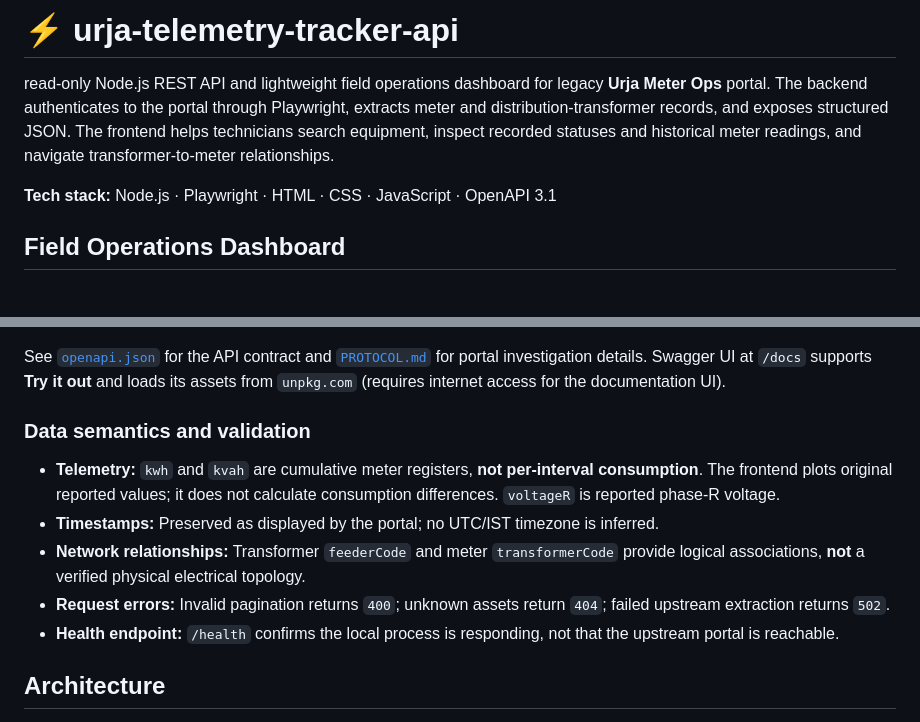
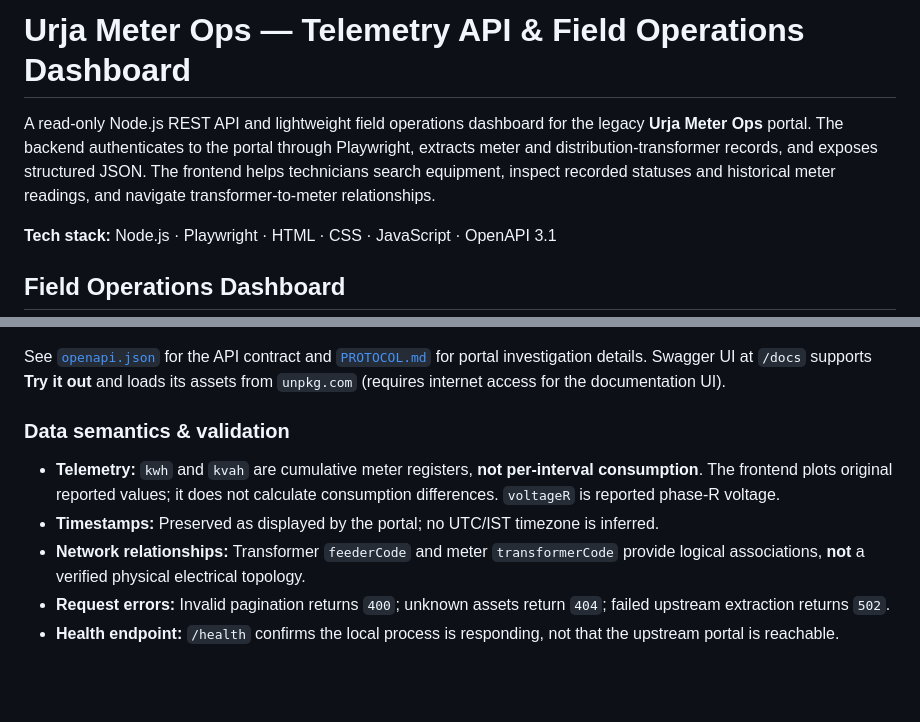
Before and after one commit to aniruddhac99/urja-telemetry-tracker-api, a Markdown page: README.md, 2 parts joined by grey strips. Rendered like a GitHub page; blank space fills up the shorter version.

```diff
--- a/README.md
+++ b/README.md
@@ -1,6 +1,6 @@
-# ⚡ urja-telemetry-tracker-api
+# Urja Meter Ops — Telemetry API & Field Operations Dashboard
 
-read-only Node.js REST API and lightweight field operations dashboard for legacy **Urja Meter Ops** portal. The backend authenticates to the portal through Playwright, extracts meter and distribution-transformer records, and exposes structured JSON. The frontend helps technicians search equipment, inspect recorded statuses and historical meter readings, and navigate transformer-to-meter relationships.
+A read-only Node.js REST API and lightweight field operations dashboard for the legacy **Urja Meter Ops** portal. The backend authenticates to the portal through Playwright, extracts meter and distribution-transformer records, and exposes structured JSON. The frontend helps technicians search equipment, inspect recorded statuses and historical meter readings, and navigate transformer-to-meter relationships.
 
 **Tech stack:** Node.js · Playwright · HTML · CSS · JavaScript · OpenAPI 3.1
 
@@ -125,7 +125,7 @@ Example meter detail (abbreviated):
 
 See [`openapi.json`](./openapi.json) for the API contract and [`PROTOCOL.md`](./PROTOCOL.md) for portal investigation details. Swagger UI at `/docs` supports **Try it out** and loads its assets from `unpkg.com` (requires internet access for the documentation UI).
 
-### Data semantics and validation
+### Data semantics & validation
 
 - **Telemetry:** `kwh` and `kvah` are cumulative meter registers, **not per-interval consumption**. The frontend plots original reported values; it does not calculate consumption differences. `voltageR` is reported phase-R voltage.
 - **Timestamps:** Preserved as displayed by the portal; no UTC/IST timezone is inferred.
@@ -133,5 +133,4 @@ See [`openapi.json`](./openapi.json) for the API contract and [`PROTOCOL.md`](./
 - **Request errors:** Invalid pagination returns `400`; unknown assets return `404`; failed upstream extraction returns `502`.
 - **Health endpoint:** `/health` confirms the local process is responding, not that the upstream portal is reachable.
 
-## Architecture
 
```
Also changed, not shown: other parts of README.md (+28 -10 lines).
